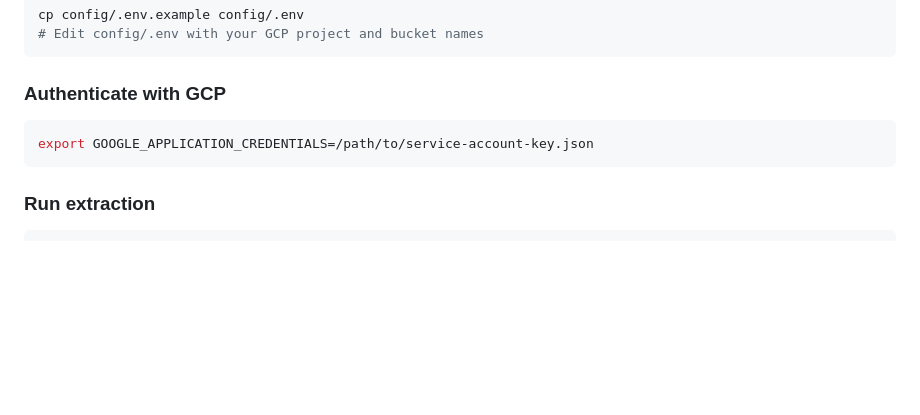
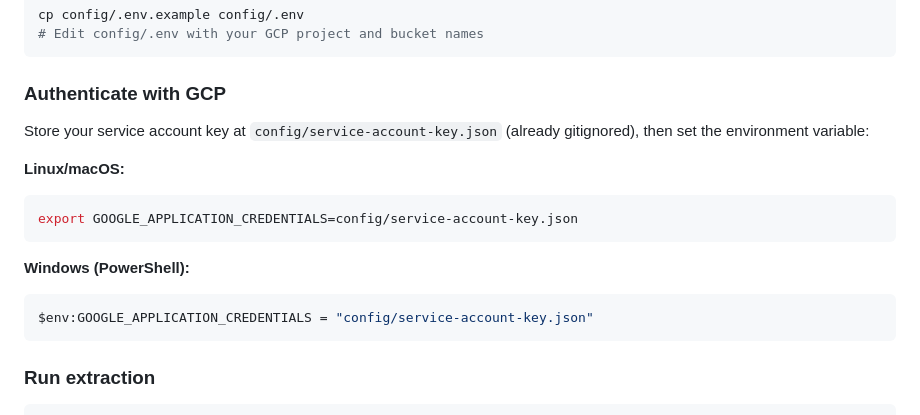
Before and after one commit to Daven88/rba-pipeline, a Markdown page: README.md, the part around the change. Drawn GitHub-style; blank space fills up the shorter version.

Commit message:
Update README for GCP authentication and add Streamlit dashboard image

````diff
--- a/README.md
+++ b/README.md
@@ -92,8 +92,16 @@ cp config/.env.example config/.env
 
 ### Authenticate with GCP
 
+Store your service account key at `config/service-account-key.json` (already gitignored), then set the environment variable:
+
+**Linux/macOS:**
 ```bash
-export GOOGLE_APPLICATION_CREDENTIALS=/path/to/service-account-key.json
+export GOOGLE_APPLICATION_CREDENTIALS=config/service-account-key.json
+```
+
+**Windows (PowerShell):**
+```powershell
+$env:GOOGLE_APPLICATION_CREDENTIALS = "config/service-account-key.json"
 ```
 
 ### Run extraction
````
Also changed, not shown: docs/streamlit.png (added).
